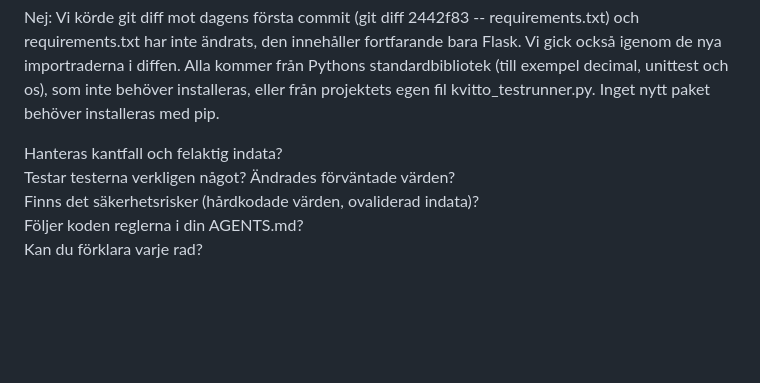
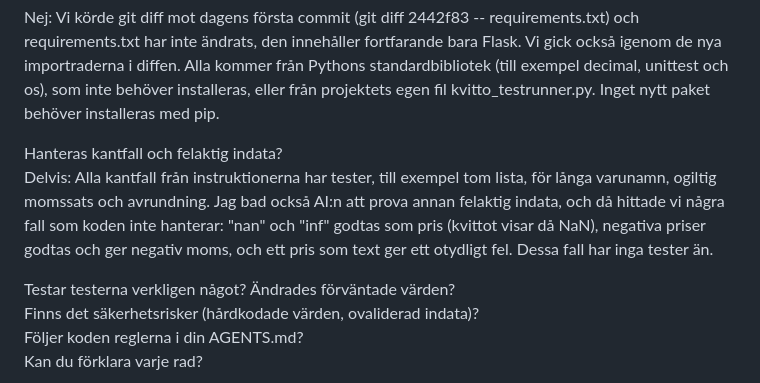
Before and after one commit to Tobzz100/KvittoR-knaren, a Markdown page: logg.md, the part around the change. Rendered like a GitHub page; blank space fills up the shorter version.

Commit message:
Förfina svaret om kantfall och felaktig indata i logg.md
Co-Authored-By: Claude Opus 5.5 <noreply@anthropic.com>

```diff
--- a/logg.md
+++ b/logg.md
@@ -93,10 +93,10 @@ Har nya beroenden lagts till?
 
 Nej: Vi körde git diff mot dagens första commit (git diff 2442f83 -- requirements.txt) och requirements.txt har inte ändrats, den innehåller fortfarande bara Flask. Vi gick också igenom de nya importraderna i diffen. Alla kommer från Pythons standardbibliotek (till exempel decimal, unittest och os), som inte behöver installeras, eller från projektets egen fil kvitto_testrunner.py. Inget nytt paket behöver installeras med pip.
 
+Hanteras kantfall och felaktig indata?
+Delvis: Alla kantfall från instruktionerna har tester, till exempel tom lista, för långa varunamn, ogiltig momssats och avrundning. Jag bad också AI:n att prova annan felaktig indata, och då hittade vi några fall som koden inte hanterar: "nan" och "inf" godtas som pris (kvittot visar då NaN), negativa priser godtas och ger negativ moms, och ett pris som text ger ett otydligt fel. Dessa fall har inga tester än.
 
 
-
-Hanteras kantfall och felaktig indata?
 Testar testerna verkligen något? Ändrades förväntade värden?
 Finns det säkerhetsrisker (hårdkodade värden, ovaliderad indata)?
 Följer koden reglerna i din AGENTS.md?
```
